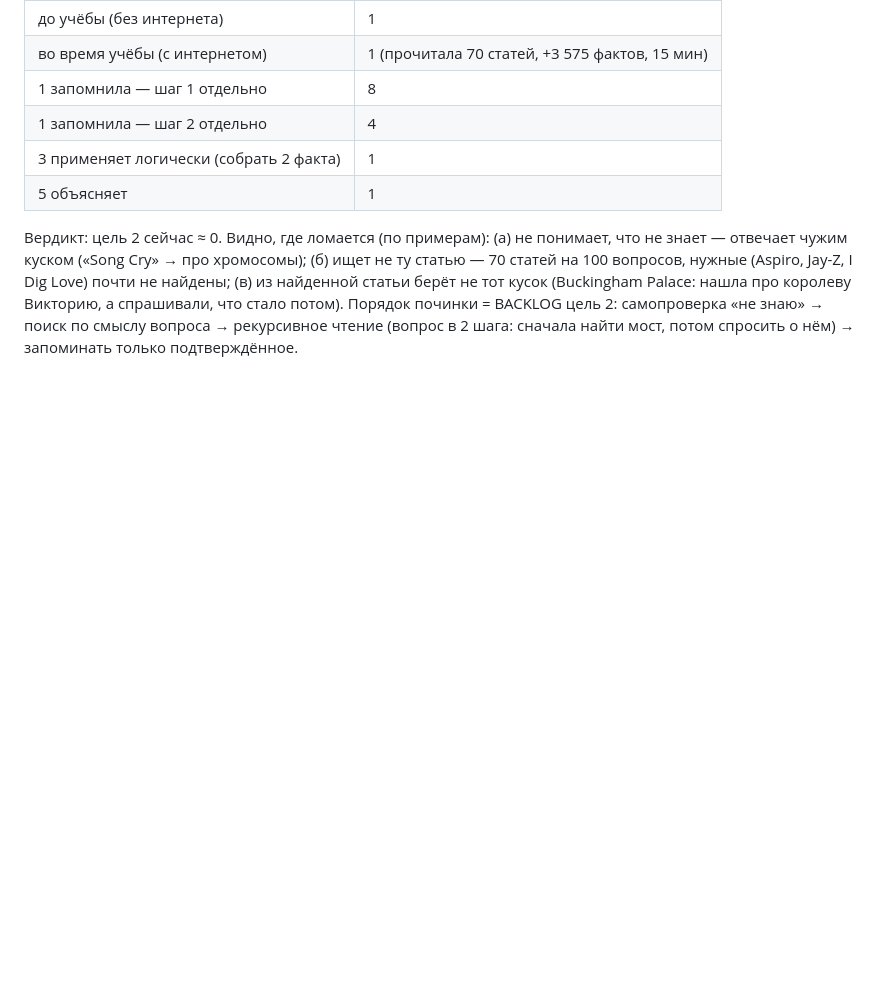
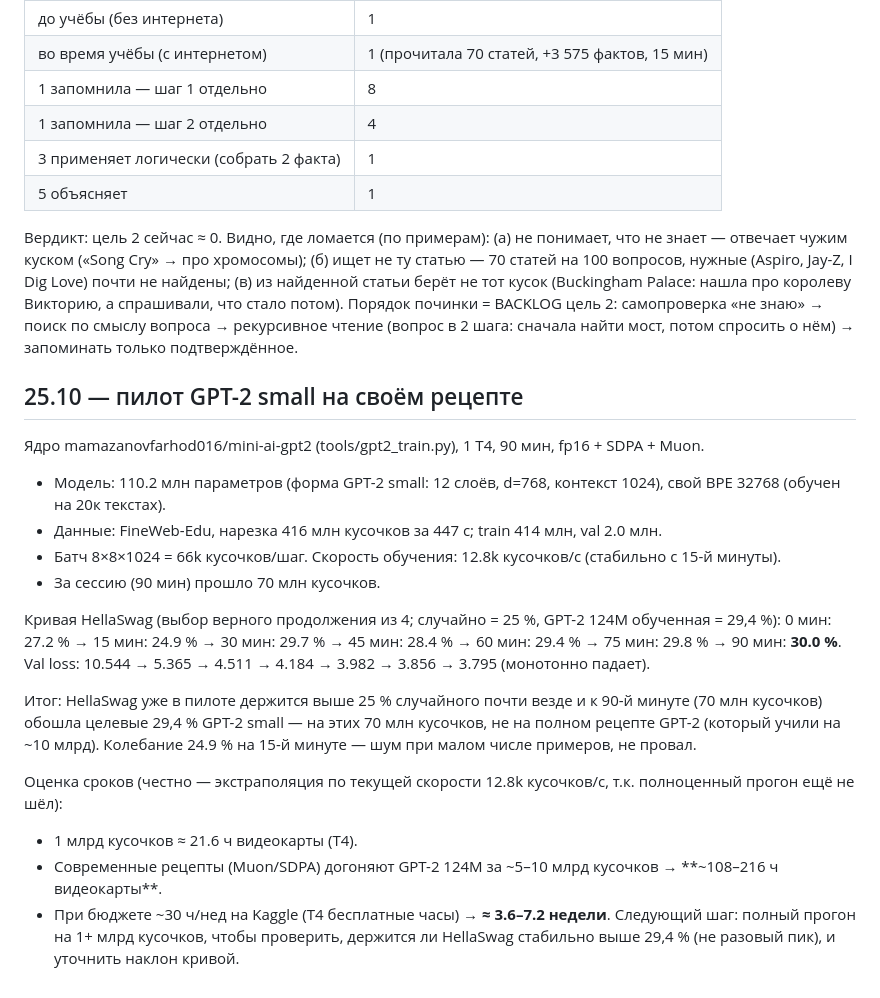
Before and after one commit to mamazanovfarhod016/mini-ai, a Markdown page: RESEARCH.md, the part around the change. Rendered like a GitHub page; blank space fills up the shorter version.

Commit message:
RESEARCH: GPT-2 pilot

```diff
--- a/RESEARCH.md
+++ b/RESEARCH.md
@@ -485,3 +485,24 @@ Q: «A robe takes 2 bolts of blue fiber and half that much white fiber. How many
 (б) ищет не ту статью — 70 статей на 100 вопросов, нужные (Aspiro, Jay-Z, I Dig Love) почти не найдены; (в) из найденной статьи берёт не тот кусок
 (Buckingham Palace: нашла про королеву Викторию, а спрашивали, что стало потом). Порядок починки = BACKLOG цель 2: самопроверка «не знаю» →
 поиск по смыслу вопроса → рекурсивное чтение (вопрос в 2 шага: сначала найти мост, потом спросить о нём) → запоминать только подтверждённое.
+
+## 25.10 — пилот GPT-2 small на своём рецепте
+Ядро mamazanovfarhod016/mini-ai-gpt2 (tools/gpt2_train.py), 1 T4, 90 мин, fp16 + SDPA + Muon.
+
+- Модель: 110.2 млн параметров (форма GPT-2 small: 12 слоёв, d=768, контекст 1024), свой BPE 32768 (обучен на 20к текстах).
+- Данные: FineWeb-Edu, нарезка 416 млн кусочков за 447 с; train 414 млн, val 2.0 млн.
+- Батч 8×8×1024 = 66k кусочков/шаг. Скорость обучения: 12.8k кусочков/с (стабильно с 15-й минуты).
+- За сессию (90 мин) прошло 70 млн кусочков.
+
+Кривая HellaSwag (выбор верного продолжения из 4; случайно = 25 %, GPT-2 124M обученная = 29,4 %):
+0 мин: 27.2 % → 15 мин: 24.9 % → 30 мин: 29.7 % → 45 мин: 28.4 % → 60 мин: 29.4 % → 75 мин: 29.8 % → 90 мин: **30.0 %**.
+Val loss: 10.544 → 5.365 → 4.511 → 4.184 → 3.982 → 3.856 → 3.795 (монотонно падает).
+
+Итог: HellaSwag уже в пилоте держится выше 25 % случайного почти везде и к 90-й минуте (70 млн кусочков) обошла целевые 29,4 % GPT-2 small —
+на этих 70 млн кусочков, не на полном рецепте GPT-2 (который учили на ~10 млрд). Колебание 24.9 % на 15-й минуте — шум при малом числе примеров, не провал.
+
+Оценка сроков (честно — экстраполяция по текущей скорости 12.8k кусочков/с, т.к. полноценный прогон ещё не шёл):
+- 1 млрд кусочков ≈ 21.6 ч видеокарты (T4).
+- Современные рецепты (Muon/SDPA) догоняют GPT-2 124M за ~5–10 млрд кусочков → **~108–216 ч видеокарты**.
+- При бюджете ~30 ч/нед на Kaggle (T4 бесплатные часы) → **≈ 3.6–7.2 недели**.
+Следующий шаг: полный прогон на 1+ млрд кусочков, чтобы проверить, держится ли HellaSwag стабильно выше 29,4 % (не разовый пик), и уточнить наклон кривой.
```
